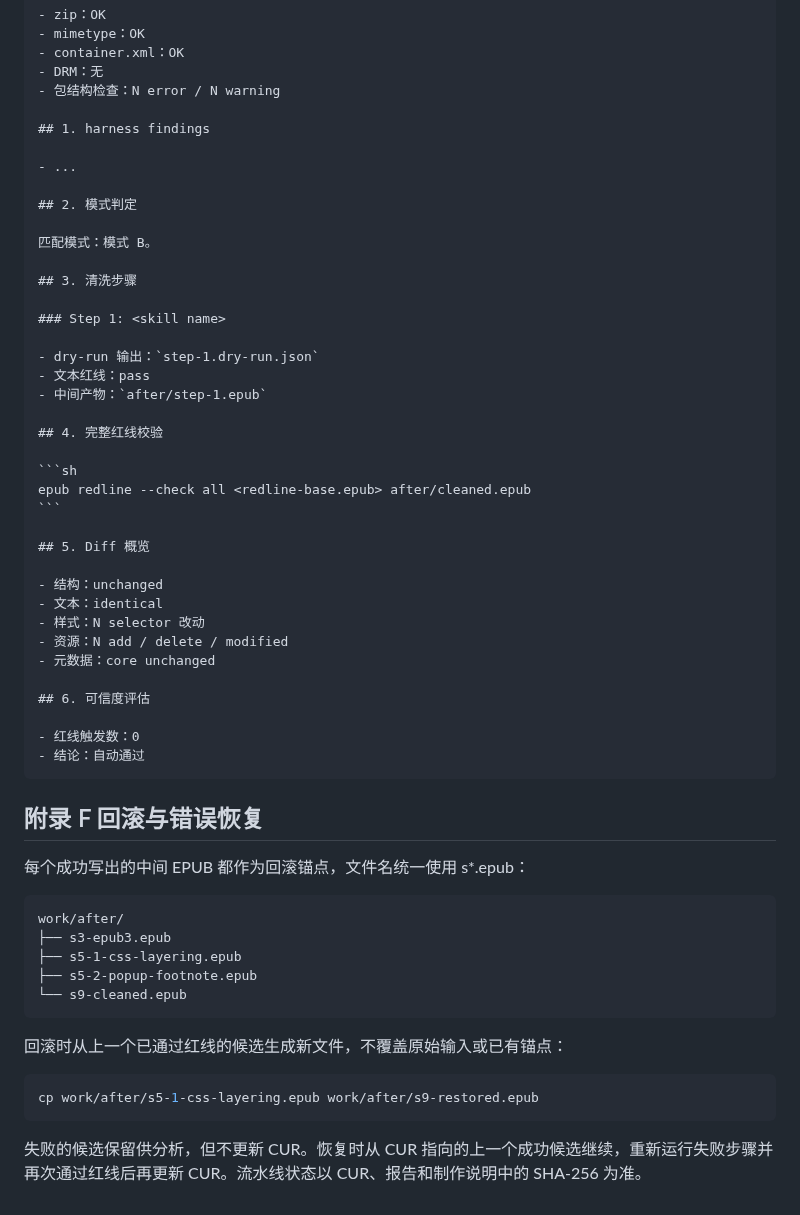
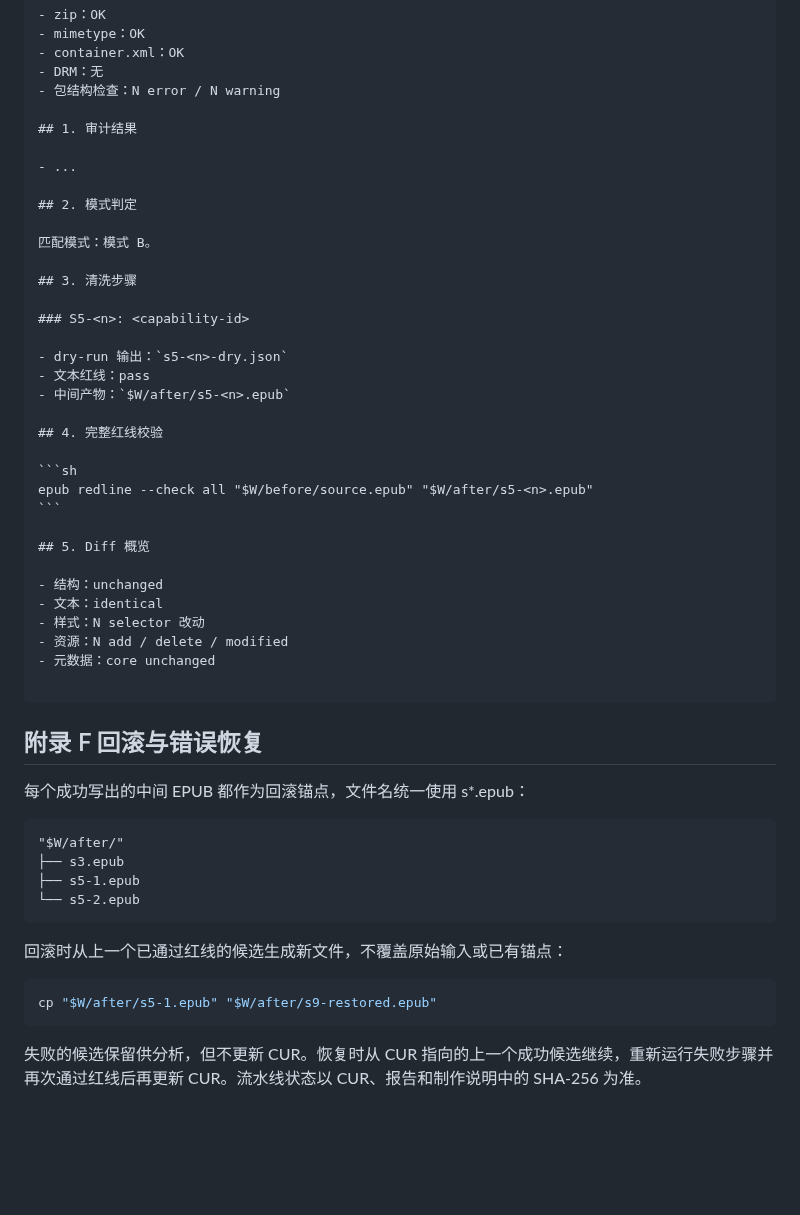
Before and after one commit to liyafly/epub-handbook, a Markdown page: docs/pipeline/cleanup-flow.md, the part around the change. Drawn GitHub-style; blank space fills up the shorter version.

Commit message:
docs(runbook): align appendix examples to stages
Review-Task: D06

`````diff
--- a/docs/pipeline/cleanup-flow.md
+++ b/docs/pipeline/cleanup-flow.md
@@ -190,7 +190,7 @@ epub redline --check all \
 - DRM：无
 - 包结构检查：N error / N warning
 
-## 1. harness findings
+## 1. 审计结果
 
 - ...
 
@@ -200,16 +200,16 @@ epub redline --check all \
 
 ## 3. 清洗步骤
 
-### Step 1: <skill name>
+### S5-<n>: <capability-id>
 
-- dry-run 输出：`step-1.dry-run.json`
+- dry-run 输出：`s5-<n>-dry.json`
 - 文本红线：pass
-- 中间产物：`after/step-1.epub`
+- 中间产物：`$W/after/s5-<n>.epub`
 
 ## 4. 完整红线校验
 
 ```sh
-epub redline --check all <redline-base.epub> after/cleaned.epub
+epub redline --check all "$W/before/source.epub" "$W/after/s5-<n>.epub"
 ```
 
 ## 5. Diff 概览
@@ -220,10 +220,6 @@ epub redline --check all <redline-base.epub> after/cleaned.epub
 - 资源：N add / delete / modified
 - 元数据：core unchanged
 
-## 6. 可信度评估
-
-- 红线触发数：0
-- 结论：自动通过
 ````
 
 ## 附录 F 回滚与错误恢复
@@ -231,17 +227,16 @@ epub redline --check all <redline-base.epub> after/cleaned.epub
 每个成功写出的中间 EPUB 都作为回滚锚点，文件名统一使用 s*.epub：
 
 ```text
-work/after/
-├── s3-epub3.epub
-├── s5-1-css-layering.epub
-├── s5-2-popup-footnote.epub
-└── s9-cleaned.epub
+"$W/after/"
+├── s3.epub
+├── s5-1.epub
+└── s5-2.epub
 ```
 
 回滚时从上一个已通过红线的候选生成新文件，不覆盖原始输入或已有锚点：
 
 ```sh
-cp work/after/s5-1-css-layering.epub work/after/s9-restored.epub
+cp "$W/after/s5-1.epub" "$W/after/s9-restored.epub"
 ```
 
 失败的候选保留供分析，但不更新 CUR。恢复时从 CUR 指向的上一个成功候选继续，重新运行失败步骤并再次通过红线后再更新 CUR。流水线状态以 CUR、报告和制作说明中的 SHA-256 为准。
`````
